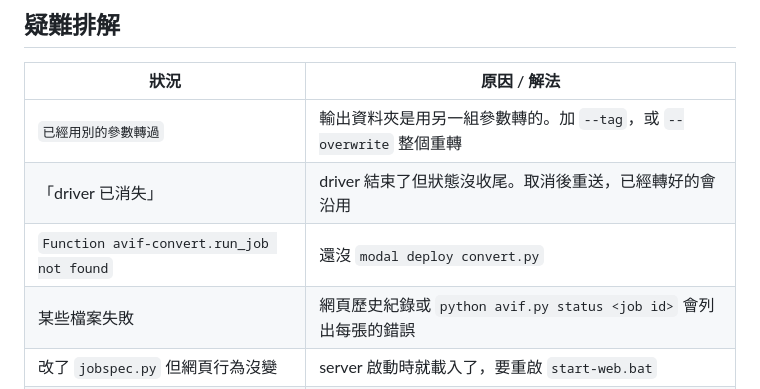
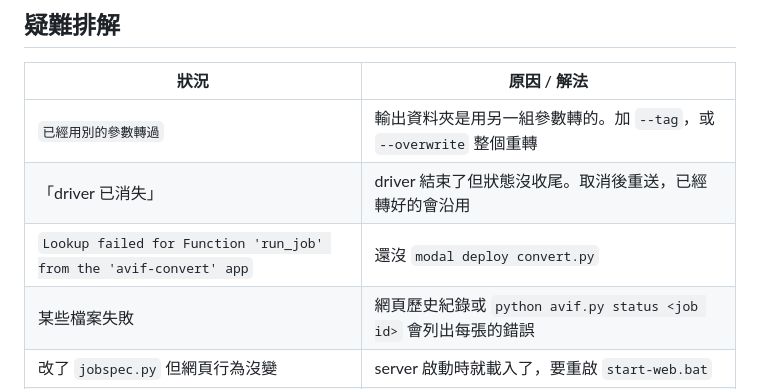
Before and after one commit to lchanc3/modal-avif, a Markdown page: README.md, the part around the change. GitHub-like rendering.

Commit message:
README：疑難排解的錯誤訊息改成 Modal 實際的文字
Co-Authored-By: Claude Opus 5.5 <noreply@anthropic.com>

```diff
--- a/README.md
+++ b/README.md
@@ -98,7 +98,7 @@ modal container list
 |---|---|
 | `已經用別的參數轉過` | 輸出資料夾是用另一組參數轉的。加 `--tag`，或 `--overwrite` 整個重轉 |
 | 「driver 已消失」 | driver 結束了但狀態沒收尾。取消後重送，已經轉好的會沿用 |
-| `Function avif-convert.run_job not found` | 還沒 `modal deploy convert.py` |
+| `Lookup failed for Function 'run_job' from the 'avif-convert' app` | 還沒 `modal deploy convert.py` |
 | 某些檔案失敗 | 網頁歷史紀錄或 `python avif.py status <job id>` 會列出每張的錯誤 |
 | 改了 `jobspec.py` 但網頁行為沒變 | server 啟動時就載入了，要重啟 `start-web.bat` |
 | Windows 主控台中文亂碼 | `chcp 65001`，或設定 `PYTHONIOENCODING=utf-8` |
```
